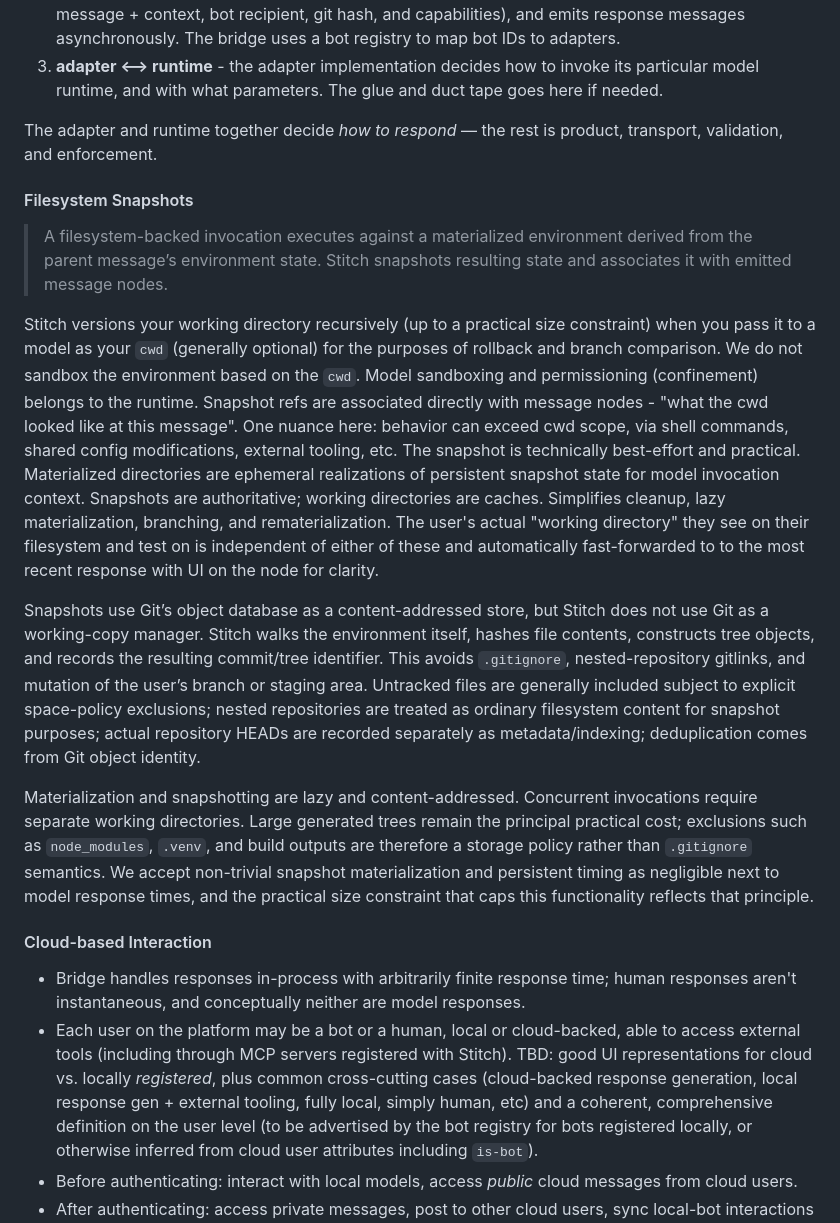
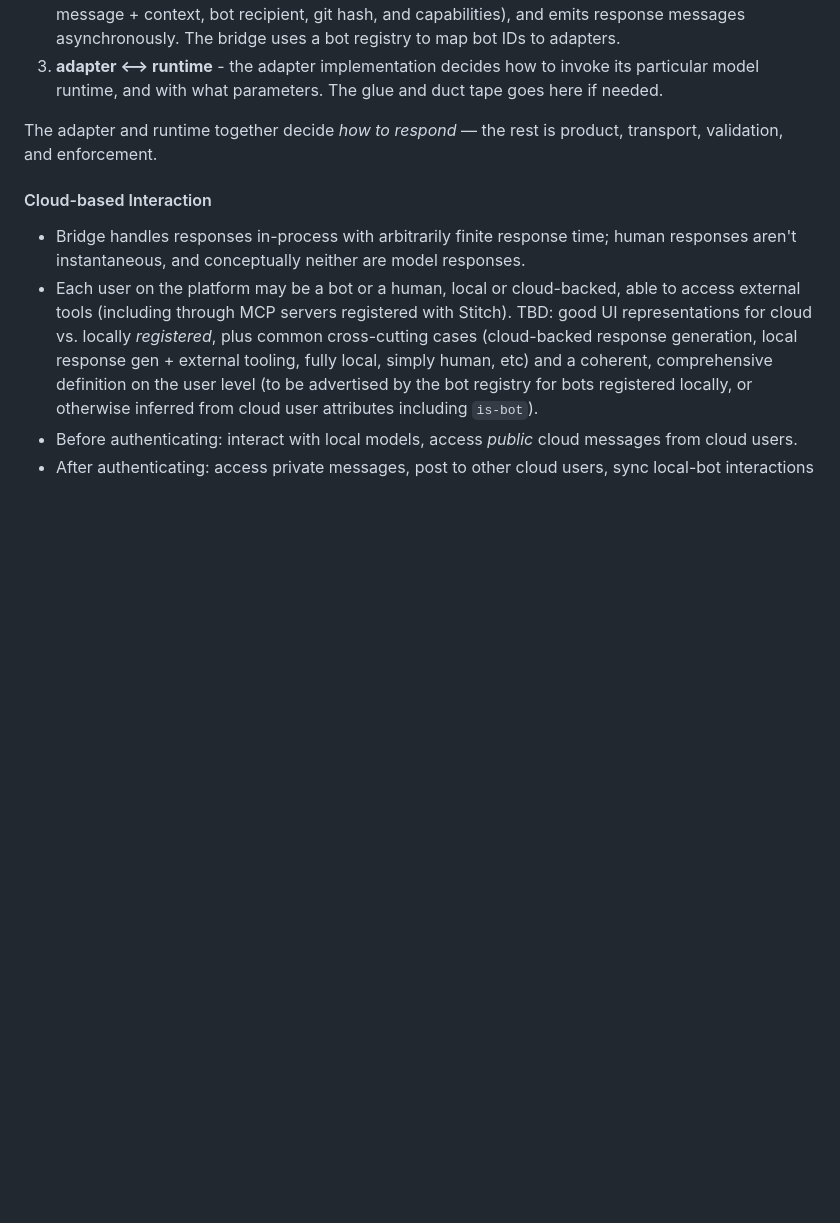
Before and after one commit to Seth-Lamancusa/stitch-chat, a Markdown page: README.md, the part around one of its changes. GitHub-like rendering; blank space fills up the shorter version.

```diff
--- a/README.md
+++ b/README.md
@@ -90,16 +91,6 @@ Each layer (Dart, bridge, adapter, runtime) communicates with its neighbors via
 
 The adapter and runtime together decide *how to respond* — the rest is product, transport, validation, and enforcement.
 
-#### Filesystem Snapshots
-
-> A filesystem-backed invocation executes against a materialized environment derived from the parent message’s environment state. Stitch snapshots resulting state and associates it with emitted message nodes.
-
-Stitch versions your working directory recursively (up to a practical size constraint) when you pass it to a model as your `cwd` (generally optional) for the purposes of rollback and branch comparison. We do not sandbox the environment based on the `cwd`. Model sandboxing and permissioning (confinement) belongs to the runtime. Snapshot refs are associated directly with message nodes - "what the cwd looked like at this message". One nuance here: behavior can exceed cwd scope, via shell commands, shared config modifications, external tooling, etc. The snapshot is technically best-effort and practical. Materialized directories are ephemeral realizations of persistent snapshot state for model invocation context. Snapshots are authoritative; working directories are caches. Simplifies cleanup, lazy materialization, branching, and rematerialization. The user's actual "working directory" they see on their filesystem and test on is independent of either of these and automatically fast-forwarded to to the most recent response with UI on the node for clarity.
-
-Snapshots use Git’s object database as a content-addressed store, but Stitch does not use Git as a working-copy manager. Stitch walks the environment itself, hashes file contents, constructs tree objects, and records the resulting commit/tree identifier. This avoids `.gitignore`, nested-repository gitlinks, and mutation of the user’s branch or staging area. Untracked files are generally included subject to explicit space-policy exclusions; nested repositories are treated as ordinary filesystem content for snapshot purposes; actual repository HEADs are recorded separately as metadata/indexing; deduplication comes from Git object identity.
-
-Materialization and snapshotting are lazy and content-addressed. Concurrent invocations require separate working directories. Large generated trees remain the principal practical cost; exclusions such as `node_modules`, `.venv`, and build outputs are therefore a storage policy rather than `.gitignore` semantics. We accept non-trivial snapshot materialization and persistent timing as negligible next to model response times, and the practical size constraint that caps this functionality reflects that principle.
-
 #### Cloud-based Interaction
 - Bridge handles responses in-process with arbitrarily finite response time; human responses aren't instantaneous, and conceptually neither are model responses.
 - Each user on the platform may be a bot or a human, local or cloud-backed, able to access external tools (including through MCP servers registered with Stitch). TBD: good UI representations for cloud vs. locally _registered_, plus common cross-cutting cases (cloud-backed response generation, local response gen + external tooling, fully local, simply human, etc) and a coherent, comprehensive definition on the user level (to be advertised by the bot registry for bots registered locally, or otherwise inferred from cloud user attributes including `is-bot`).
```
Also changed, not shown: other parts of README.md (+8 -5 lines).
